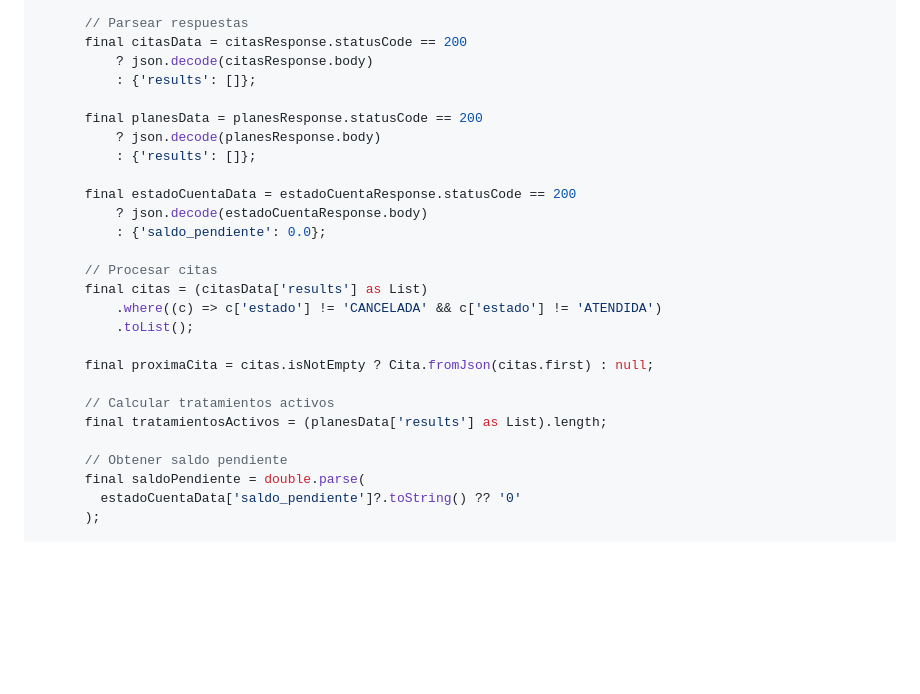
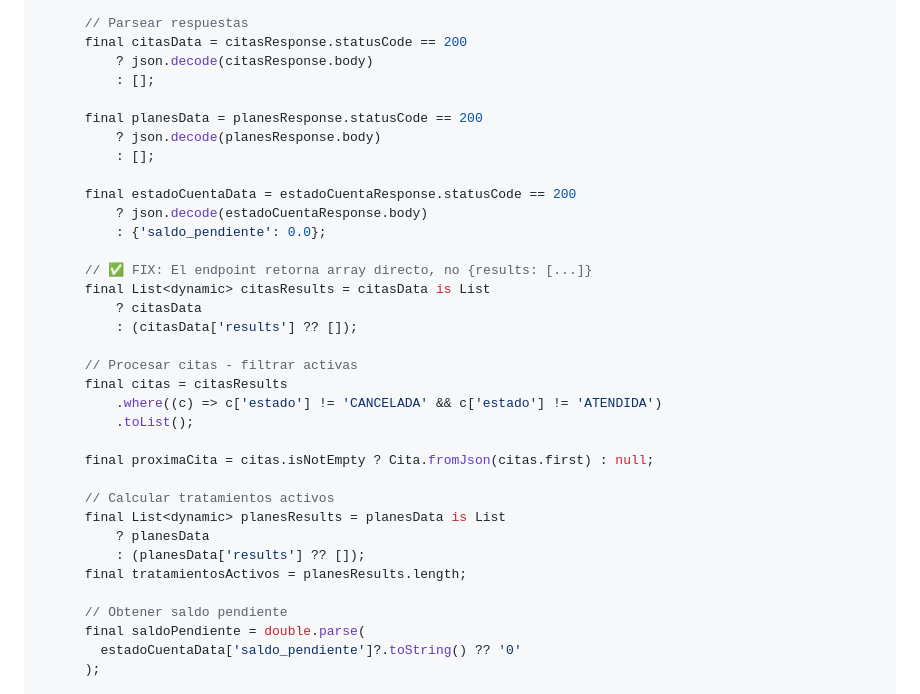
Before and after one commit to Camila-V1/ClinicaDental-backend2, a Markdown page: guia_desarrollo/paciente_flutter/05_home_dashboard.md, the part around the change. Rendered like a GitHub page; blank space fills up the shorter version.

Commit message:
docs: Fix dashboard service - array directo en vez de results
- Endpoint /api/agenda/citas/ retorna array directo []
- Endpoint /api/tratamientos/planes/ retorna array directo []
- Actualizada guía 05_home_dashboard.md con fix
- Código ahora detecta si es array o objeto con results

```diff
--- a/guia_desarrollo/paciente_flutter/05_home_dashboard.md
+++ b/guia_desarrollo/paciente_flutter/05_home_dashboard.md
@@ -116,25 +116,33 @@ class DashboardService {
       // Parsear respuestas
       final citasData = citasResponse.statusCode == 200
           ? json.decode(citasResponse.body)
-          : {'results': []};
+          : [];
 
       final planesData = planesResponse.statusCode == 200
           ? json.decode(planesResponse.body)
-          : {'results': []};
+          : [];
 
       final estadoCuentaData = estadoCuentaResponse.statusCode == 200
           ? json.decode(estadoCuentaResponse.body)
           : {'saldo_pendiente': 0.0};
 
-      // Procesar citas
-      final citas = (citasData['results'] as List)
+      // ✅ FIX: El endpoint retorna array directo, no {results: [...]}
+      final List<dynamic> citasResults = citasData is List
+          ? citasData
+          : (citasData['results'] ?? []);
+
+      // Procesar citas - filtrar activas
+      final citas = citasResults
           .where((c) => c['estado'] != 'CANCELADA' && c['estado'] != 'ATENDIDA')
           .toList();
 
       final proximaCita = citas.isNotEmpty ? Cita.fromJson(citas.first) : null;
 
       // Calcular tratamientos activos
-      final tratamientosActivos = (planesData['results'] as List).length;
+      final List<dynamic> planesResults = planesData is List
+          ? planesData
+          : (planesData['results'] ?? []);
+      final tratamientosActivos = planesResults.length;
 
       // Obtener saldo pendiente
       final saldoPendiente = double.parse(
```
